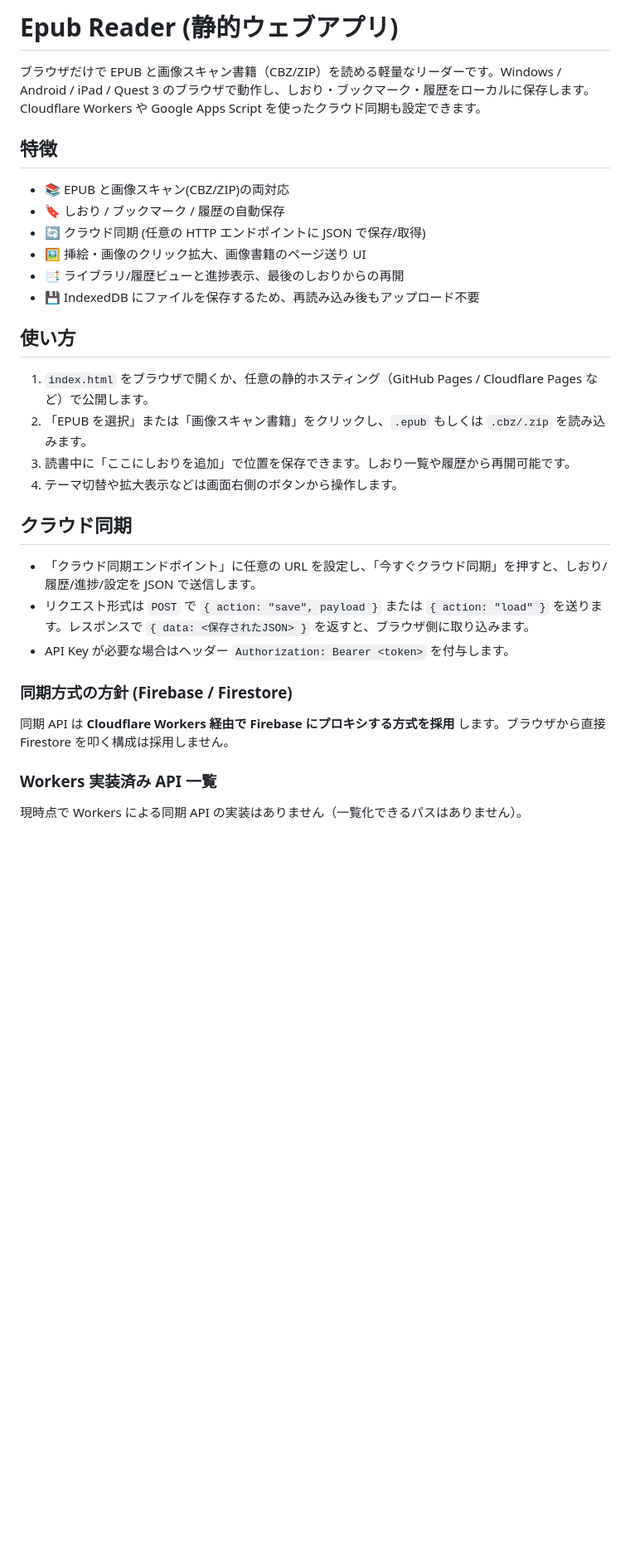
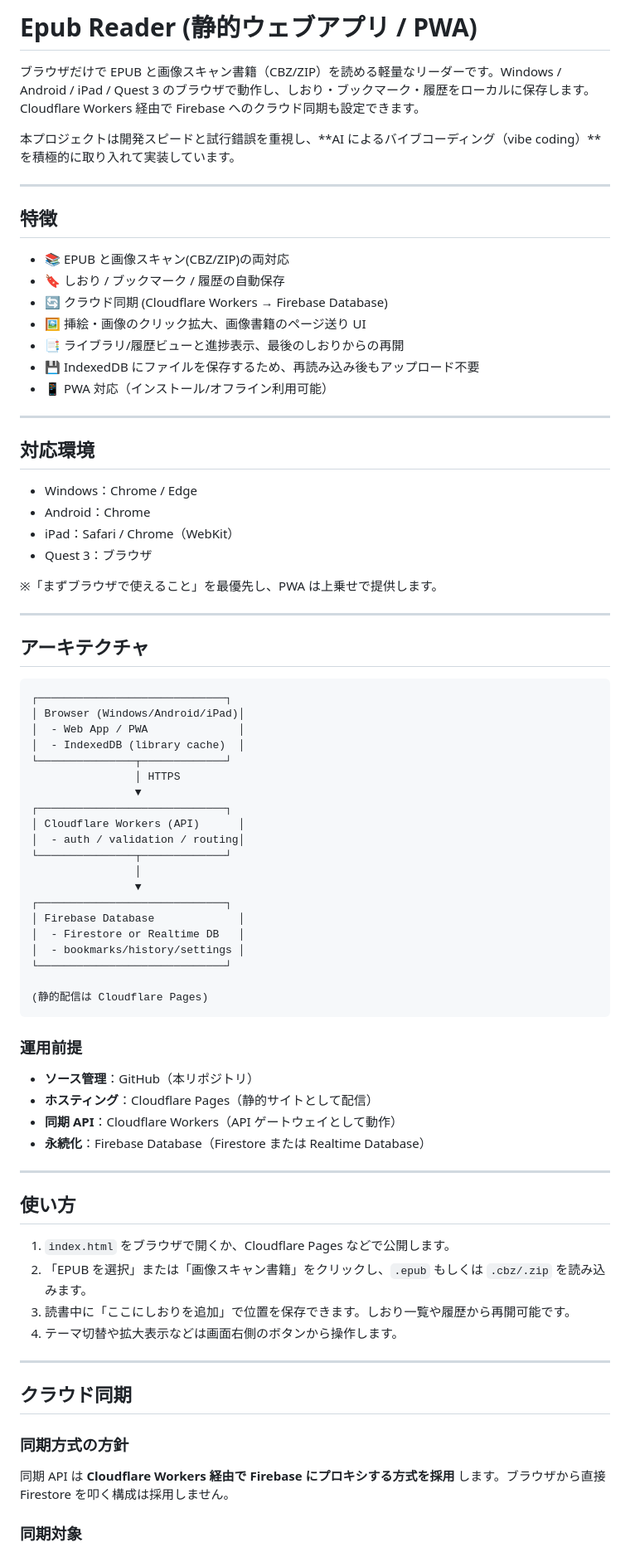
Before and after one commit to takahiyo/epubReader, a Markdown page: README.md, the part around one of its changes. Shown at 83% size. GitHub-like rendering; blank space fills up the shorter version.

Commit message:
Revise README for clarity and feature updates
Updated project description and features for clarity and added details about cloud synchronization.

````diff
--- a/README.md
+++ b/README.md
@@ -1,29 +1,82 @@
-# Epub Reader (静的ウェブアプリ)
+# Epub Reader (静的ウェブアプリ / PWA)
 
-ブラウザだけで EPUB と画像スキャン書籍（CBZ/ZIP）を読める軽量なリーダーです。Windows / Android / iPad / Quest 3 のブラウザで動作し、しおり・ブックマーク・履歴をローカルに保存します。Cloudflare Workers や Google Apps Script を使ったクラウド同期も設定できます。
+ブラウザだけで EPUB と画像スキャン書籍（CBZ/ZIP）を読める軽量なリーダーです。Windows / Android / iPad / Quest 3 のブラウザで動作し、しおり・ブックマーク・履歴をローカルに保存します。Cloudflare Workers 経由で Firebase へのクラウド同期も設定できます。
+
+本プロジェクトは開発スピードと試行錯誤を重視し、**AI によるバイブコーディング（vibe coding）**を積極的に取り入れて実装しています。
+
+---
 
 ## 特徴
+
 - 📚 EPUB と画像スキャン(CBZ/ZIP)の両対応
 - 🔖 しおり / ブックマーク / 履歴の自動保存
-- 🔄 クラウド同期 (任意の HTTP エンドポイントに JSON で保存/取得)
+- 🔄 クラウド同期 (Cloudflare Workers → Firebase Database)
 - 🖼️ 挿絵・画像のクリック拡大、画像書籍のページ送り UI
 - 📑 ライブラリ/履歴ビューと進捗表示、最後のしおりからの再開
 - 💾 IndexedDB にファイルを保存するため、再読み込み後もアップロード不要
+- 📱 PWA 対応（インストール/オフライン利用可能）
+
+---
+
+## 対応環境
+
+- Windows：Chrome / Edge
+- Android：Chrome
+- iPad：Safari / Chrome（WebKit）
+- Quest 3：ブラウザ
+
+※「まずブラウザで使えること」を最優先し、PWA は上乗せで提供します。
+
+---
+
+## アーキテクチャ
+
+```
+┌─────────────────────────────┐
+│ Browser (Windows/Android/iPad)│
+│  - Web App / PWA              │
+│  - IndexedDB (library cache)  │
+└───────────────┬─────────────┘
+                │ HTTPS
+                ▼
+┌─────────────────────────────┐
+│ Cloudflare Workers (API)      │
+│  - auth / validation / routing│
+└───────────────┬─────────────┘
+                │
+                ▼
+┌─────────────────────────────┐
+│ Firebase Database             │
+│  - Firestore or Realtime DB   │
+│  - bookmarks/history/settings │
+└─────────────────────────────┘
+
+(静的配信は Cloudflare Pages)
+```
+
+### 運用前提
+
+- **ソース管理**：GitHub（本リポジトリ）
+- **ホスティング**：Cloudflare Pages（静的サイトとして配信）
+- **同期 API**：Cloudflare Workers（API ゲートウェイとして動作）
+- **永続化**：Firebase Database（Firestore または Realtime Database）
+
+---
 
 ## 使い方
-1. `index.html` をブラウザで開くか、任意の静的ホスティング（GitHub Pages / Cloudflare Pages など）で公開します。
+
+1. `index.html` をブラウザで開くか、Cloudflare Pages などで公開します。
 2. 「EPUB を選択」または「画像スキャン書籍」をクリックし、`.epub` もしくは `.cbz/.zip` を読み込みます。
 3. 読書中に「ここにしおりを追加」で位置を保存できます。しおり一覧や履歴から再開可能です。
 4. テーマ切替や拡大表示などは画面右側のボタンから操作します。
 
+---
+
 ## クラウド同期
-- 「クラウド同期エンドポイント」に任意の URL を設定し、「今すぐクラウド同期」を押すと、しおり/履歴/進捗/設定を JSON で送信します。
-- リクエスト形式は `POST` で `{ action: "save", payload }` または `{ action: "load" }` を送ります。レスポンスで `{ data: <保存されたJSON> }` を返すと、ブラウザ側に取り込みます。
-- API Key が必要な場合はヘッダー `Authorization: Bearer <token>` を付与します。
 
-### 同期方式の方針 (Firebase / Firestore)
+### 同期方式の方針
+
 同期 API は **Cloudflare Workers 経由で Firebase にプロキシする方式を採用** します。ブラウザから直接 Firestore を叩く構成は採用しません。
 
-### Workers 実装済み API 一覧
-現時点で Workers による同期 API の実装はありません（一覧化できるパスはありません）。
+### 同期対象
 
````
Also changed, not shown: other parts of README.md (+106 -13 lines).
